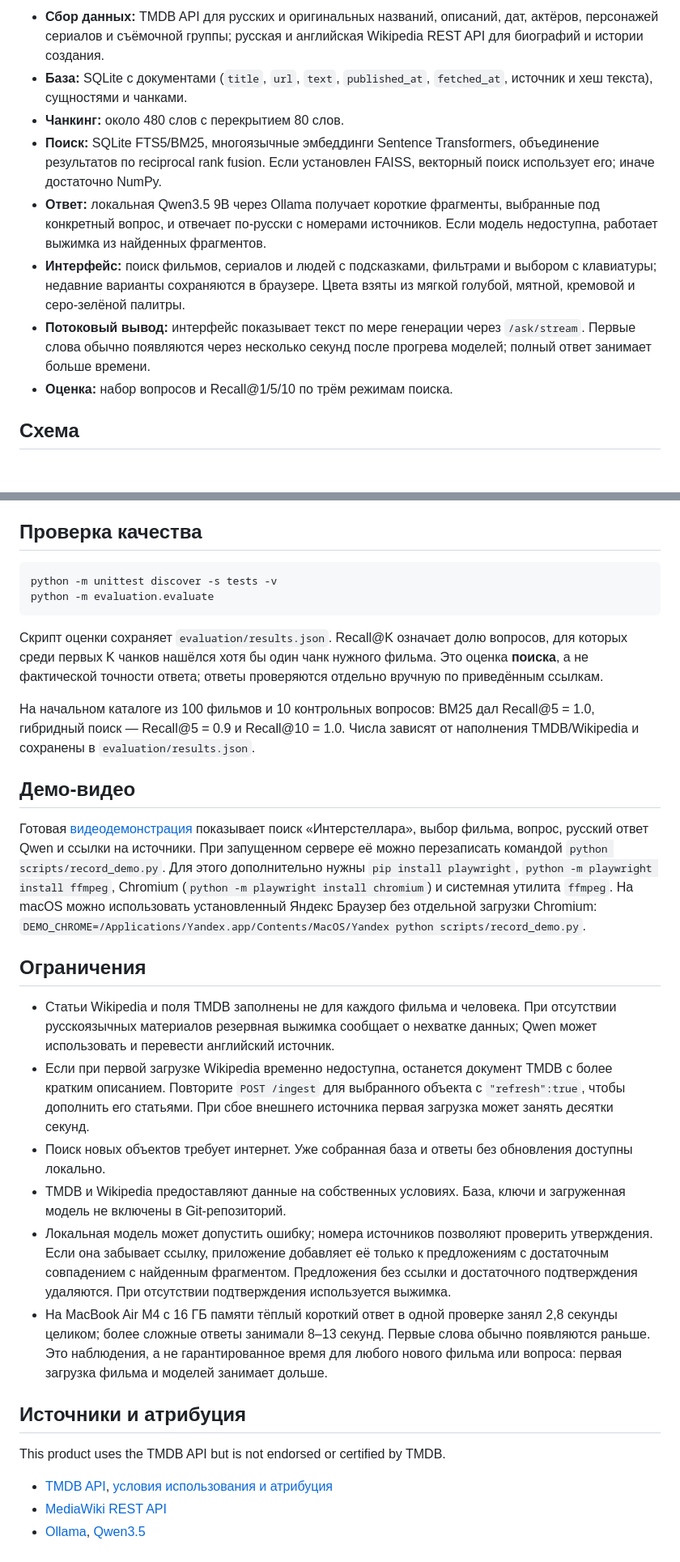
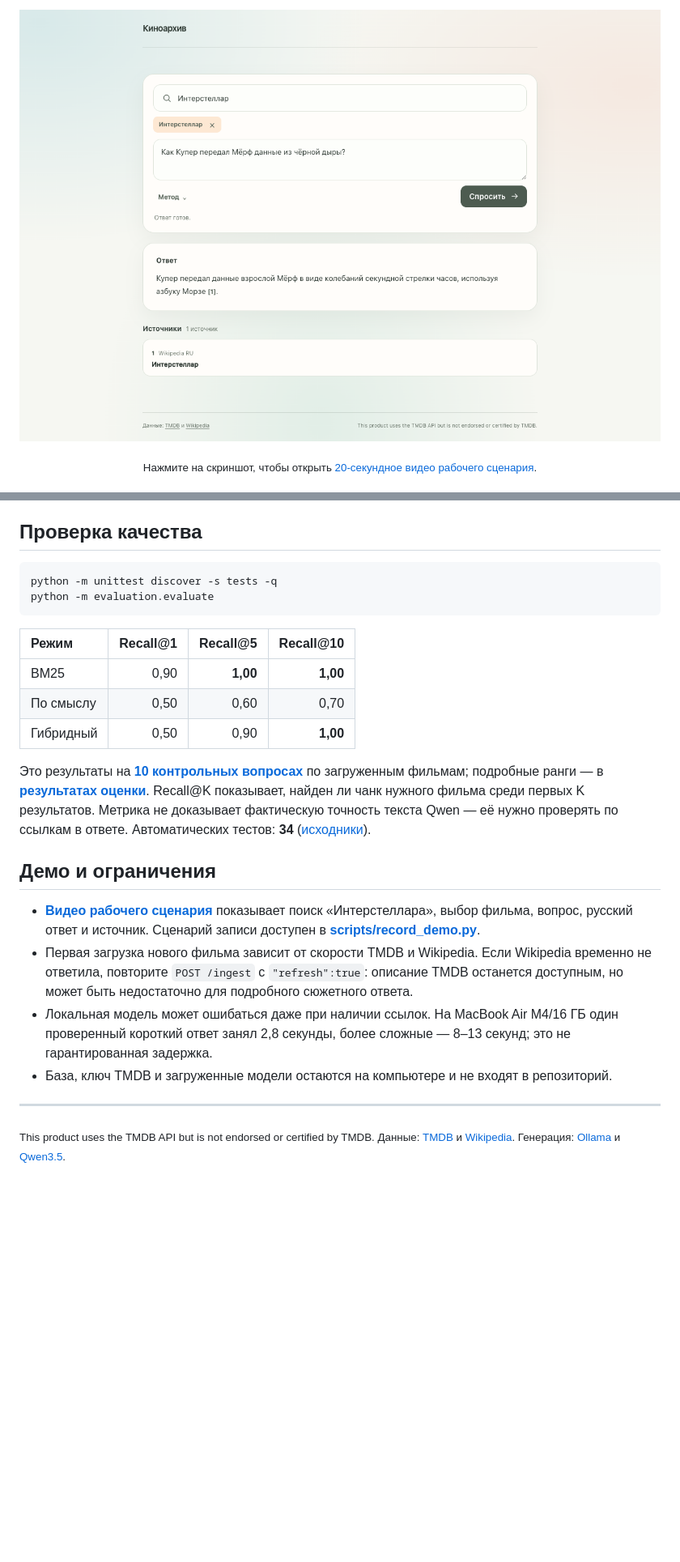
Before and after one commit to dud0k3/movie-rag, a Markdown page: README.md, 2 parts joined by grey strips. Shown: that part at 81% size. Drawn GitHub-style; pictures changed too: demo/answer.png (added); blank space fills up the shorter version.

Commit message:
Design clickable project README with demo preview

````diff
--- a/README.md
+++ b/README.md
@@ -6,12 +17,9 @@
 
-- **Сбор данных:** TMDB API для русских и оригинальных названий, описаний, дат, актёров, персонажей сериалов и съёмочной группы; русская и английская Wikipedia REST API для биографий и истории создания.
-- **База:** SQLite с документами (`title`, `url`, `text`, `published_at`, `fetched_at`, источник и хеш текста), сущностями и чанками.
-- **Чанкинг:** около 480 слов с перекрытием 80 слов.
-- **Поиск:** SQLite FTS5/BM25, многоязычные эмбеддинги Sentence Transformers, объединение результатов по reciprocal rank fusion. Если установлен FAISS, векторный поиск использует его; иначе достаточно NumPy.
-- **Ответ:** локальная Qwen3.5 9B через Ollama получает короткие фрагменты, выбранные под конкретный вопрос, и отвечает по-русски с номерами источников. Если модель недоступна, работает выжимка из найденных фрагментов.
-- **Интерфейс:** поиск фильмов, сериалов и людей с подсказками, фильтрами и выбором с клавиатуры; недавние варианты сохраняются в браузере. Цвета взяты из мягкой голубой, мятной, кремовой и серо-зелёной палитры.
-- **Потоковый вывод:** интерфейс показывает текст по мере генерации через `/ask/stream`. Первые слова обычно появляются через несколько секунд после прогрева моделей; полный ответ занимает больше времени.
-- **Оценка:** набор вопросов и Recall@1/5/10 по трём режимам поиска.
+<p align="center">
+  <a href="demo/movie-rag-demo.mp4">
+    <img src="demo/answer.png" alt="Новый интерфейс Киноархива: вопрос, русский ответ и источник" width="840">
+  </a>
+</p>
 
-## Схема
+<p align="center"><sub>Нажмите на скриншот, чтобы открыть <a href="demo/movie-rag-demo.mp4">20-секундное видео рабочего сценария</a>.</sub></p>
 
@@ -84,31 +137,25 @@ uvicorn movie_rag.app:app --reload
 ## Проверка качества
 
 ```bash
-python -m unittest discover -s tests -v
+python -m unittest discover -s tests -q
 python -m evaluation.evaluate
 ```
 
-Скрипт оценки сохраняет `evaluation/results.json`. Recall@K означает долю вопросов, для которых среди первых K чанков нашёлся хотя бы один чанк нужного фильма. Это оценка **поиска**, а не фактической точности ответа; ответы проверяются отдельно вручную по приведённым ссылкам.
+| Режим | Recall@1 | Recall@5 | Recall@10 |
+| :-- | --: | --: | --: |
+| BM25 | 0,90 | **1,00** | **1,00** |
+| По смыслу | 0,50 | 0,60 | 0,70 |
+| Гибридный | 0,50 | 0,90 | **1,00** |
 
-На начальном каталоге из 100 фильмов и 10 контрольных вопросов: BM25 дал Recall@5 = 1.0, гибридный поиск — Recall@5 = 0.9 и Recall@10 = 1.0. Числа зависят от наполнения TMDB/Wikipedia и сохранены в `evaluation/results.json`.
+Это результаты на **[10 контрольных вопросах](evaluation/questions.json)** по загруженным фильмам; подробные ранги — в **[результатах оценки](evaluation/results.json)**. Recall@K показывает, найден ли чанк нужного фильма среди первых K результатов. Метрика не доказывает фактическую точность текста Qwen — её нужно проверять по ссылкам в ответе. Автоматических тестов: **34** ([исходники](tests/test_core.py)).
 
-## Демо-видео
+## Демо и ограничения
 
-Готовая [видеодемонстрация](demo/movie-rag-demo.mp4) показывает поиск «Интерстеллара», выбор фильма, вопрос, русский ответ Qwen и ссылки на источники. При запущенном сервере её можно перезаписать командой `python scripts/record_demo.py`. Для этого дополнительно нужны `pip install playwright`, `python -m playwright install ffmpeg`, Chromium (`python -m playwright install chromium`) и системная утилита `ffmpeg`. На macOS можно использовать установленный Яндекс Браузер без отдельной загрузки Chromium: `DEMO_CHROME=/Applications/Yandex.app/Contents/MacOS/Yandex python scripts/record_demo.py`.
+- **[Видео рабочего сценария](demo/movie-rag-demo.mp4)** показывает поиск «Интерстеллара», выбор фильма, вопрос, русский ответ и источник. Сценарий записи доступен в **[scripts/record_demo.py](scripts/record_demo.py)**.
+- Первая загрузка нового фильма зависит от скорости TMDB и Wikipedia. Если Wikipedia временно не ответила, повторите `POST /ingest` с `"refresh":true`: описание TMDB останется доступным, но может быть недостаточно для подробного сюжетного ответа.
+- Локальная модель может ошибаться даже при наличии ссылок. На MacBook Air M4/16 ГБ один проверенный короткий ответ занял 2,8 секунды, более сложные — 8–13 секунд; это не гарантированная задержка.
+- База, ключ TMDB и загруженные модели остаются на компьютере и не входят в репозиторий.
 
-## Ограничения
+---
 
-- Статьи Wikipedia и поля TMDB заполнены не для каждого фильма и человека. При отсутствии русскоязычных материалов резервная выжимка сообщает о нехватке данных; Qwen может использовать и перевести английский источник.
-- Если при первой загрузке Wikipedia временно недоступна, останется документ TMDB с более кратким описанием. Повторите `POST /ingest` для выбранного объекта с `"refresh":true`, чтобы дополнить его статьями. При сбое внешнего источника первая загрузка может занять десятки секунд.
-- Поиск новых объектов требует интернет. Уже собранная база и ответы без обновления доступны локально.
-- TMDB и Wikipedia предоставляют данные на собственных условиях. База, ключи и загруженная модель не включены в Git-репозиторий.
-- Локальная модель может допустить ошибку; номера источников позволяют проверить утверждения. Если она забывает ссылку, приложение добавляет её только к предложениям с достаточным совпадением с найденным фрагментом. Предложения без ссылки и достаточного подтверждения удаляются. При отсутствии подтверждения используется выжимка.
-- На MacBook Air M4 с 16 ГБ памяти тёплый короткий ответ в одной проверке занял 2,8 секунды целиком; более сложные ответы занимали 8–13 секунд. Первые слова обычно появляются раньше. Это наблюдения, а не гарантированное время для любого нового фильма или вопроса: первая загрузка фильма и моделей занимает дольше.
-
-## Источники и атрибуция
-
-This product uses the TMDB API but is not endorsed or certified by TMDB.
-
-- [TMDB API](https://developer.themoviedb.org/docs/getting-started), [условия использования и атрибуция](https://developer.themoviedb.org/docs/faq)
-- [MediaWiki REST API](https://www.mediawiki.org/wiki/API:REST_API/Reference)
-- [Ollama](https://ollama.com/), [Qwen3.5](https://ollama.com/library/qwen3.5)
+<sub>This product uses the TMDB API but is not endorsed or certified by TMDB. Данные: <a href="https://developer.themoviedb.org/docs/getting-started">TMDB</a> и <a href="https://www.mediawiki.org/wiki/API:REST_API/Reference">Wikipedia</a>. Генерация: <a href="https://ollama.com/">Ollama</a> и <a href="https://ollama.com/library/qwen3.5">Qwen3.5</a>.</sub>
````
Also changed, not shown: other parts of README.md (+96 -40 lines), 2 other files.
